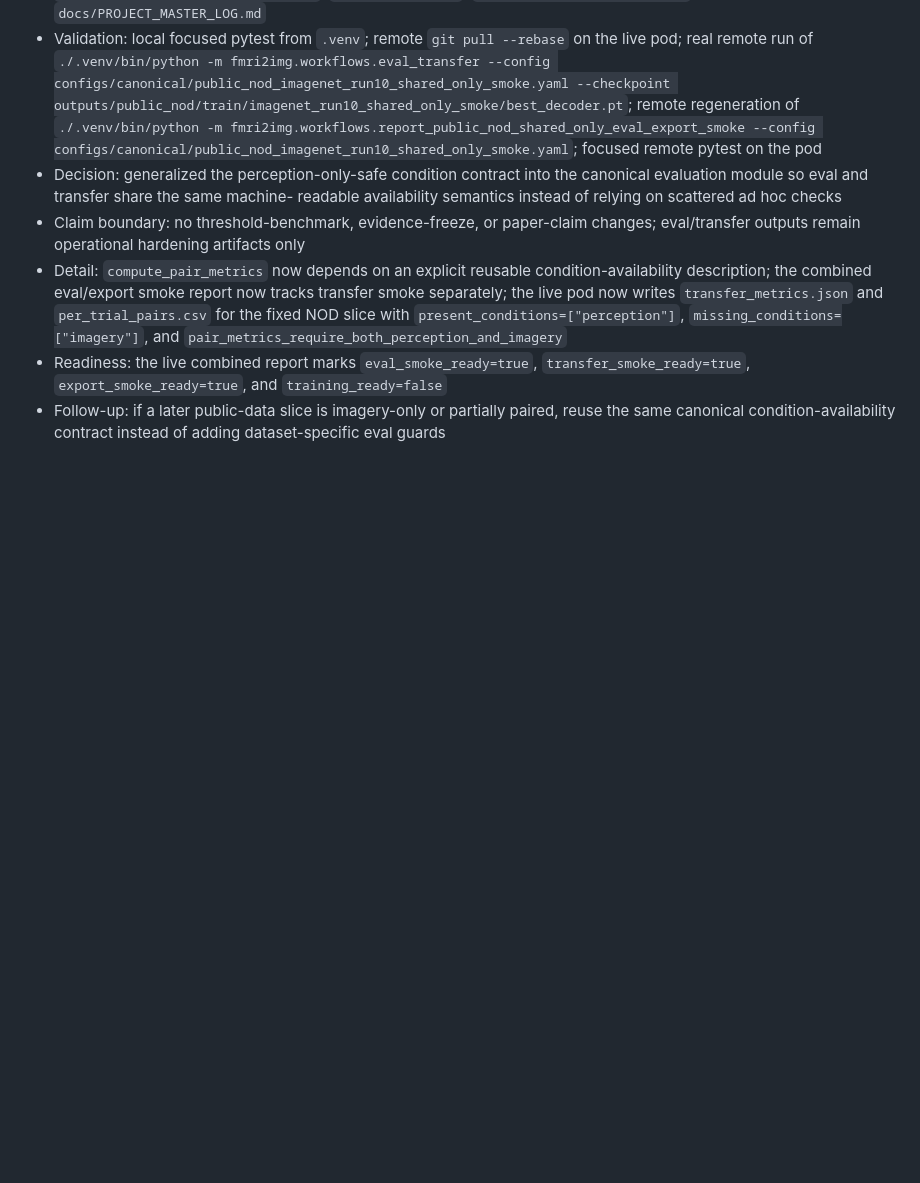
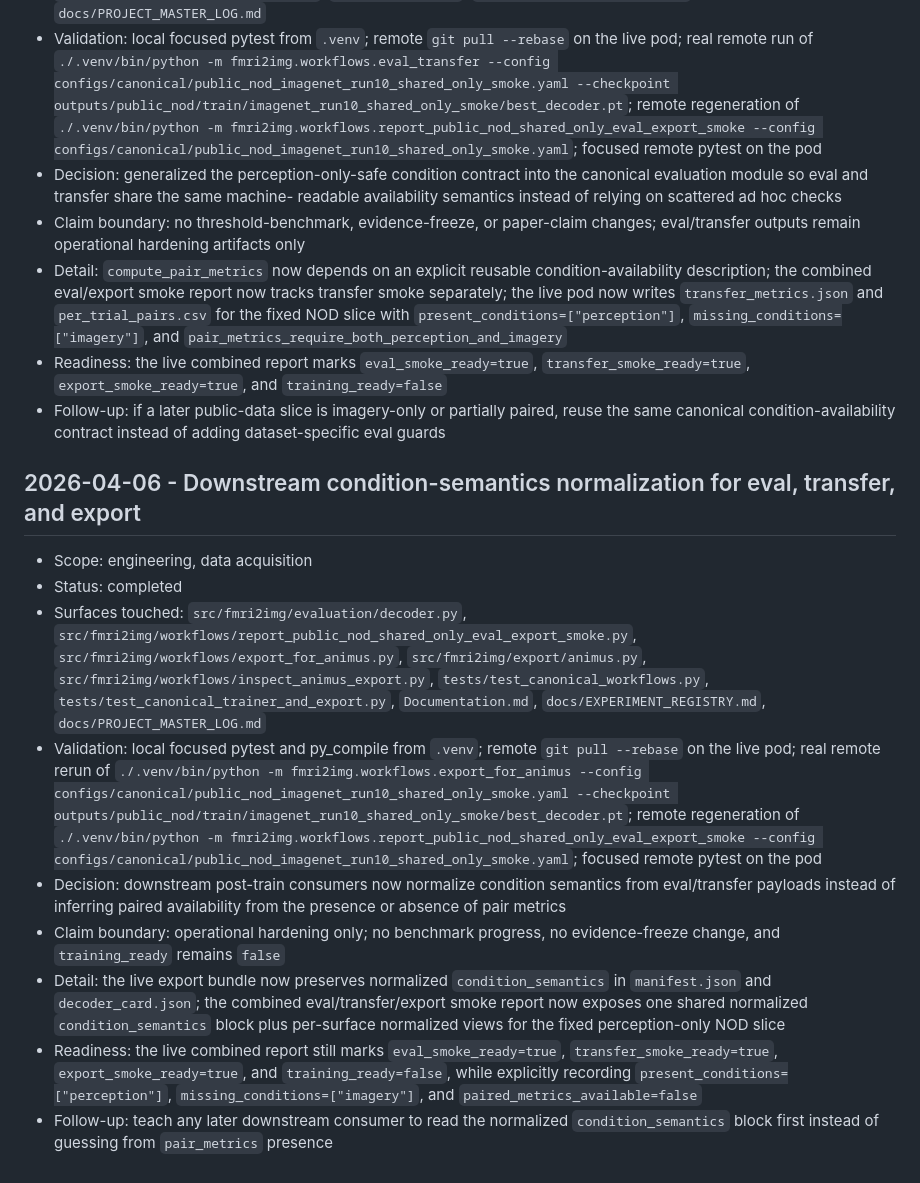
Before and after one commit to toniIepure25/perceptionVSimagination, a Markdown page: Documentation.md, the part around the change. Drawn GitHub-style; blank space fills up the shorter version.

Commit message:
Log downstream condition normalization

```diff
--- a/Documentation.md
+++ b/Documentation.md
@@ -708,3 +708,42 @@ Paper handoff rule:
 - Follow-up: if a later public-data slice is imagery-only or partially paired,
   reuse the same canonical condition-availability contract instead of adding
   dataset-specific eval guards
+
+## 2026-04-06 - Downstream condition-semantics normalization for eval, transfer, and export
+
+- Scope: engineering, data acquisition
+- Status: completed
+- Surfaces touched:
+  `src/fmri2img/evaluation/decoder.py`,
+  `src/fmri2img/workflows/report_public_nod_shared_only_eval_export_smoke.py`,
+  `src/fmri2img/workflows/export_for_animus.py`,
+  `src/fmri2img/export/animus.py`,
+  `src/fmri2img/workflows/inspect_animus_export.py`,
+  `tests/test_canonical_workflows.py`,
+  `tests/test_canonical_trainer_and_export.py`,
+  `Documentation.md`, `docs/EXPERIMENT_REGISTRY.md`,
+  `docs/PROJECT_MASTER_LOG.md`
+- Validation: local focused pytest and py_compile from `.venv`; remote
+  `git pull --rebase` on the live pod; real remote rerun of
+  `./.venv/bin/python -m fmri2img.workflows.export_for_animus --config configs/canonical/public_nod_imagenet_run10_shared_only_smoke.yaml --checkpoint outputs/public_nod/train/imagenet_run10_shared_only_smoke/best_decoder.pt`;
+  remote regeneration of
+  `./.venv/bin/python -m fmri2img.workflows.report_public_nod_shared_only_eval_export_smoke --config configs/canonical/public_nod_imagenet_run10_shared_only_smoke.yaml`;
+  focused remote pytest on the pod
+- Decision: downstream post-train consumers now normalize condition semantics
+  from eval/transfer payloads instead of inferring paired availability from the
+  presence or absence of pair metrics
+- Claim boundary: operational hardening only; no benchmark progress, no
+  evidence-freeze change, and `training_ready` remains `false`
+- Detail: the live export bundle now preserves normalized
+  `condition_semantics` in `manifest.json` and `decoder_card.json`; the
+  combined eval/transfer/export smoke report now exposes one shared normalized
+  `condition_semantics` block plus per-surface normalized views for the fixed
+  perception-only NOD slice
+- Readiness: the live combined report still marks `eval_smoke_ready=true`,
+  `transfer_smoke_ready=true`, `export_smoke_ready=true`, and
+  `training_ready=false`, while explicitly recording
+  `present_conditions=["perception"]`, `missing_conditions=["imagery"]`, and
+  `paired_metrics_available=false`
+- Follow-up: teach any later downstream consumer to read the normalized
+  `condition_semantics` block first instead of guessing from `pair_metrics`
+  presence
```
Also changed, not shown: docs/EXPERIMENT_REGISTRY.md (+13 -0 lines), docs/PROJECT_MASTER_LOG.md (+10 -0 lines).
